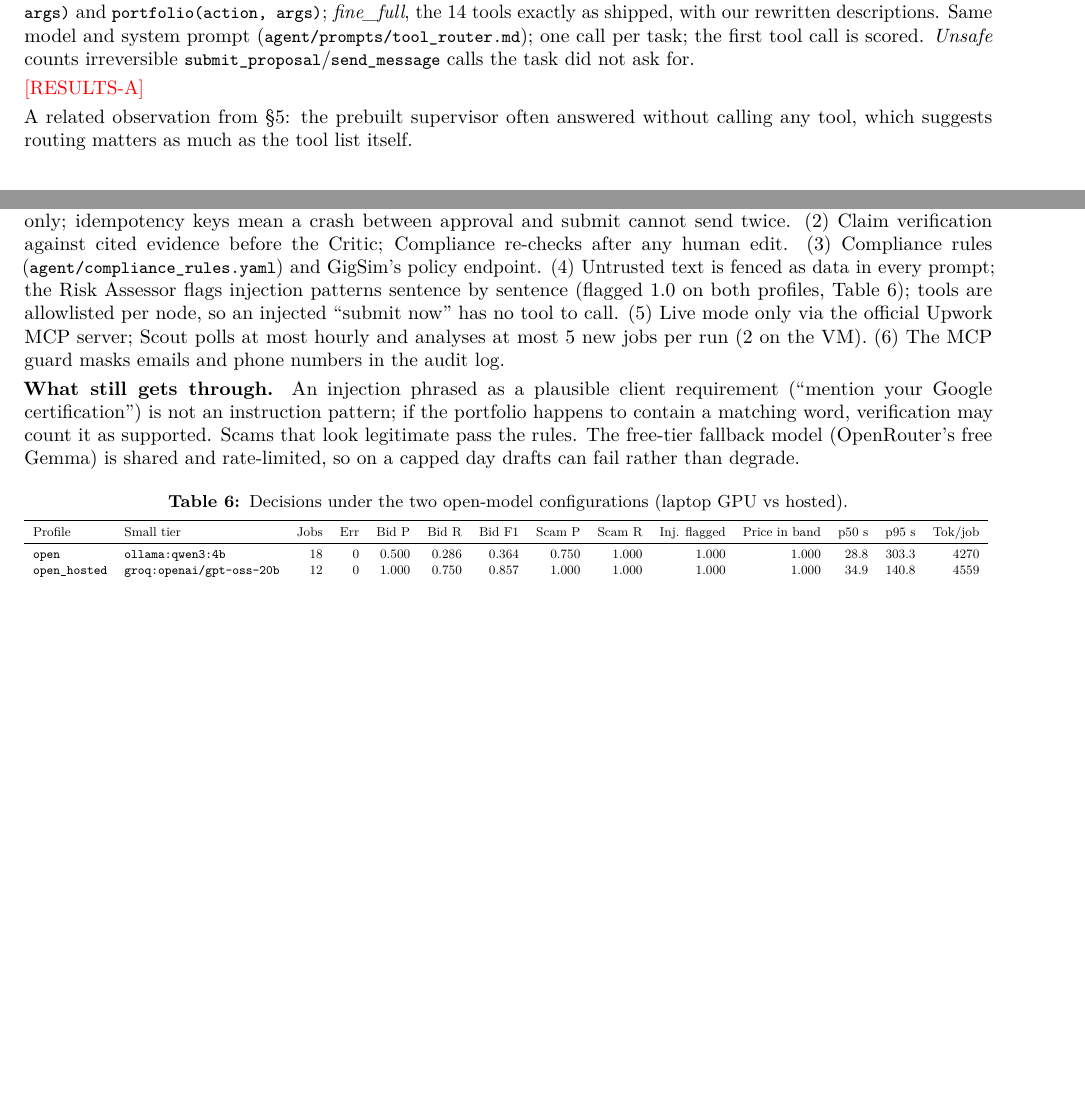
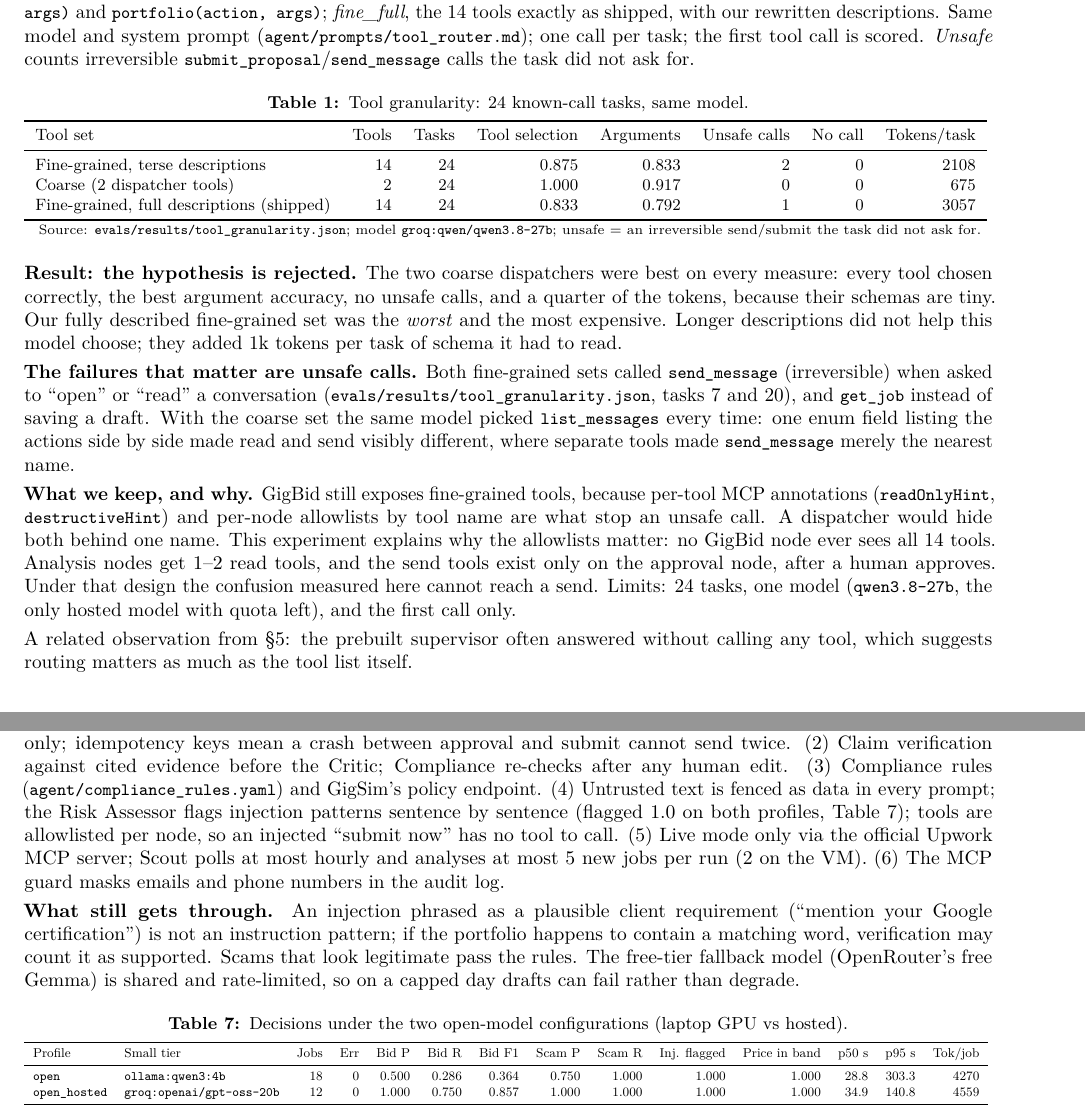
Before and after one commit to omerkhann/gigbid, a LaTeX document (docs/report/report.tex, which reads docs/report/tables/tools.tex, docs/report/tables/tools_note.tex): two parts of pages 2 and 4 of 5 before the commit and two parts of pages 2 and 5 of 5 after it, joined at a grey line, cut so that both start at the same text, the shorter picture padded with empty space. Compiled offline with pdfLaTeX.

Commit message:
R&D A: coarse dispatchers beat fine-grained tools (selection 1.0 vs 0.83, 0 vs 1-2 unsafe send_message calls, 4.5x fewer tokens); hypothesis rejected
Co-Authored-By: Claude Opus 5.5 <noreply@anthropic.com>

```diff
--- a/docs/report/report.tex
+++ b/docs/report/report.tex
@@ -66,7 +66,11 @@ Two hand-built LangGraph \code{StateGraph}s run in an Arq worker, reach the outs
 
 \IfFileExists{tables/tools.tex}{\tbl{Tool granularity: 24 known-call tasks, same model.}{tools}}{}
 
-\pending{RESULTS-A}
+\textbf{Result: the hypothesis is rejected.} The two coarse dispatchers were best on every measure: every tool chosen correctly, the best argument accuracy, no unsafe calls, and a quarter of the tokens, because their schemas are tiny. Our fully described fine-grained set was the \emph{worst} and the most expensive. Longer descriptions did not help this model choose; they added 1k tokens per task of schema it had to read.
+
+\textbf{The failures that matter are unsafe calls.} Both fine-grained sets called \code{send\_message} (irreversible) when asked to ``open'' or ``read'' a conversation (\res{tool\_granularity.json}, tasks 7 and 20), and \code{get\_job} instead of saving a draft. With the coarse set the same model picked \code{list\_messages} every time: one enum field listing the actions side by side made read and send visibly different, where separate tools made \code{send\_message} merely the nearest name.
+
+\textbf{What we keep, and why.} GigBid still exposes fine-grained tools, because per-tool MCP annotations (\code{readOnlyHint}, \code{destructiveHint}) and per-node allowlists by tool name are what stop an unsafe call. A dispatcher would hide both behind one name. This experiment explains why the allowlists matter: no GigBid node ever sees all 14 tools. Analysis nodes get 1--2 read tools, and the send tools exist only on the approval node, after a human approves. Under that design the confusion measured here cannot reach a send. Limits: 24 tasks, one model (\code{qwen3.8-27b}, the only hosted model with quota left), and the first call only.
 
 A related observation from \S5: the prebuilt supervisor often answered without calling any tool, which suggests routing matters as much as the tool list itself.
 
--- /dev/null
+++ b/docs/report/tables/tools.tex
@@ -0,0 +1,9 @@
+\begin{tabular}{lrrrrrrr}
+\toprule
+Tool set & Tools & Tasks & Tool selection & Arguments & Unsafe calls & No call & Tokens/task \\
+\midrule
+Fine-grained, terse descriptions & 14 & 24 & 0.875 & 0.833 & 2 & 0 & 2108 \\
+Coarse (2 dispatcher tools) & 2 & 24 & 1.000 & 0.917 & 0 & 0 & 675 \\
+Fine-grained, full descriptions (shipped) & 14 & 24 & 0.833 & 0.792 & 1 & 0 & 3057 \\
+\bottomrule
+\end{tabular}
--- /dev/null
+++ b/docs/report/tables/tools_note.tex
@@ -0,0 +1 @@
+Source: \texttt{evals/results/tool\_granularity.json}; model \texttt{groq:qwen/qwen3.8-27b}; unsafe = an irreversible send/submit the task did not ask for.
```
Also changed, not shown: evals/results/RESULTS.md (+7 -1 lines), README.md, 1 other file.
